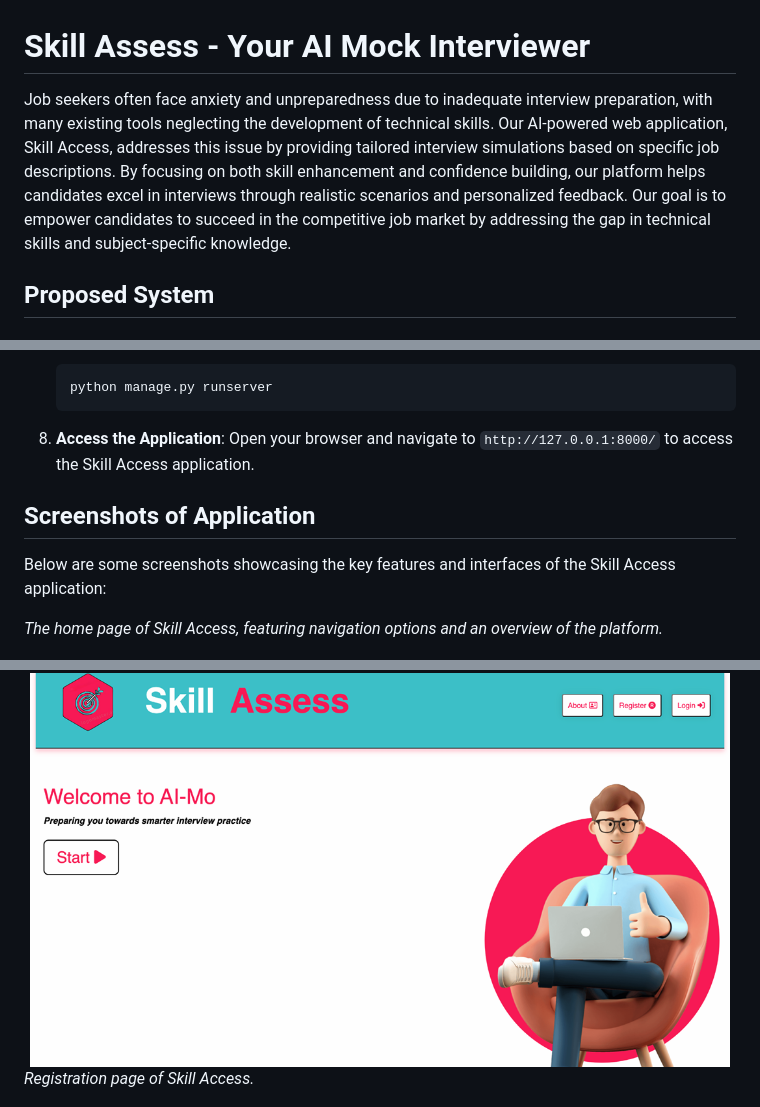
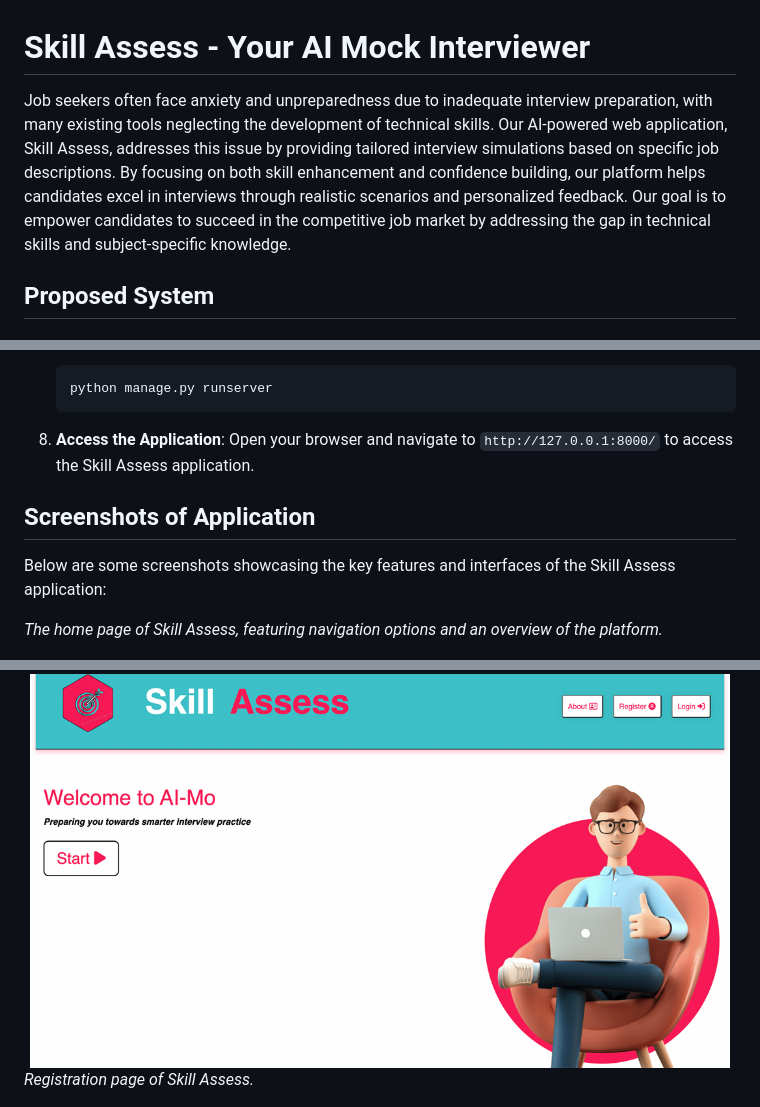
Before and after one commit to zerothrohit/SKILL-ASSESS-2.0, a Markdown page: README.md, 3 parts joined by grey strips. GitHub-like rendering.

````diff
--- a/README.md
+++ b/README.md
@@ -1,5 +1,5 @@
 # Skill Assess - Your AI Mock Interviewer
-Job seekers often face anxiety and unpreparedness due to inadequate interview preparation, with many existing tools neglecting the development of technical skills. Our AI-powered web application, Skill Access, addresses this issue by providing tailored interview simulations based on specific job descriptions. By focusing on both skill enhancement and confidence building, our platform helps candidates excel in interviews through realistic scenarios and personalized feedback. Our goal is to empower candidates to succeed in the competitive job market by addressing the gap in technical skills and subject-specific knowledge.
+Job seekers often face anxiety and unpreparedness due to inadequate interview preparation, with many existing tools neglecting the development of technical skills. Our AI-powered web application, Skill Assess, addresses this issue by providing tailored interview simulations based on specific job descriptions. By focusing on both skill enhancement and confidence building, our platform helps candidates excel in interviews through realistic scenarios and personalized feedback. Our goal is to empower candidates to succeed in the competitive job market by addressing the gap in technical skills and subject-specific knowledge.
 
 ## Proposed System
 
@@ -95,20 +95,20 @@ Before starting the application, ensure you have the following installed:
     python manage.py runserver
     ```
 
-8.  **Access the Application**: Open your browser and navigate to `http://127.0.0.1:8000/` to access the Skill Access application.
+8.  **Access the Application**: Open your browser and navigate to `http://127.0.0.1:8000/` to access the Skill Assess application.
 
 
 ## Screenshots of Application
 
-Below are some screenshots showcasing the key features and interfaces of the Skill Access application:
+Below are some screenshots showcasing the key features and interfaces of the Skill Assess application:
 
 
-_The home page of Skill Access, featuring navigation options and an overview of the platform._
+_The home page of Skill Assess, featuring navigation options and an overview of the platform._
 <div align="center">
   <img src="https://github.com/zerothrohit/SKILL-ASSESS-2.0/blob/main/screenshots/home.png?raw=true" alt="Sample Image" width="700" height="400">
 </div>
 
-_Registration page of Skill Access._
+_Registration page of Skill Assess._
 <div align="center">
   <img src="https://github.com/zerothrohit/SKILL-ASSESS-2.0/blob/main/screenshots/register.png?raw=true" alt="Sample Image" width="700" height="400">
 </div>
````
